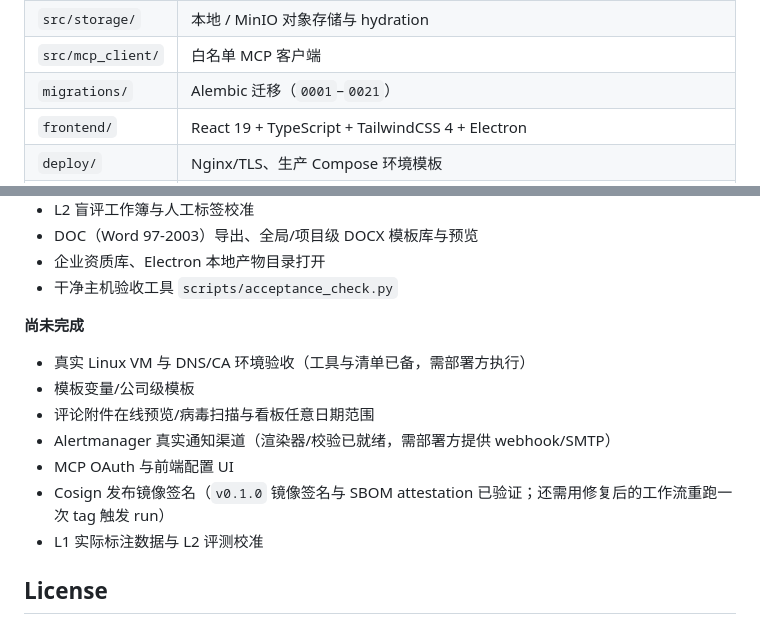
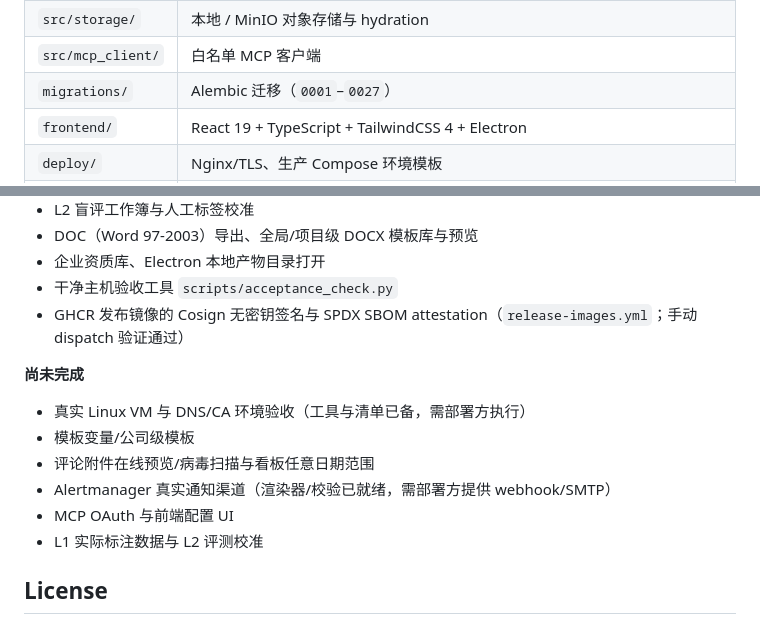
Before and after one commit to lj105183000/much-agents, a Markdown page: README.md, 2 parts joined by grey strips. GitHub-like rendering.

```diff
--- a/README.md
+++ b/README.md
@@ -124,7 +126,7 @@ PDF ──► 解析/抽取 ──► Chroma 向量库 ──► 多 Agent 写
 | `src/bidding/` | LangGraph 写作、大纲、合规、一致性、修复方案、配图 |
 | `src/storage/` | 本地 / MinIO 对象存储与 hydration |
 | `src/mcp_client/` | 白名单 MCP 客户端 |
-| `migrations/` | Alembic 迁移（`0001`–`0021`） |
+| `migrations/` | Alembic 迁移（`0001`–`0027`） |
 | `frontend/` | React 19 + TypeScript + TailwindCSS 4 + Electron |
 | `deploy/` | Nginx/TLS、生产 Compose 环境模板 |
 | `scripts/` | 一键启动、备份/恢复、worker 健康检查、E2E 编排、压测、LLM 基准与成本对账 |
@@ -365,6 +369,7 @@ P0 内网小团队上线闭环已实现，并完成本地 Docker Desktop 生产
 - DOC（Word 97-2003）导出、全局/项目级 DOCX 模板库与预览
 - 企业资质库、Electron 本地产物目录打开
 - 干净主机验收工具 `scripts/acceptance_check.py`
+- GHCR 发布镜像的 Cosign 无密钥签名与 SPDX SBOM attestation（`release-images.yml`；手动 dispatch 验证通过）
 
 **尚未完成**
 
@@ -373,7 +378,6 @@ P0 内网小团队上线闭环已实现，并完成本地 Docker Desktop 生产
 - 评论附件在线预览/病毒扫描与看板任意日期范围
 - Alertmanager 真实通知渠道（渲染器/校验已就绪，需部署方提供 webhook/SMTP）
 - MCP OAuth 与前端配置 UI
-- Cosign 发布镜像签名（`v0.1.0` 镜像签名与 SBOM attestation 已验证；还需用修复后的工作流重跑一次 tag 触发 run）
 - L1 实际标注数据与 L2 评测校准
 
 ## License
```
Also changed, not shown: other parts of README.md (+8 -4 lines), docs/presentation/README.md (+11 -4 lines), docs/presentation/biaoshu-shaobing-social-preview.jpg (added), 8 other files.
